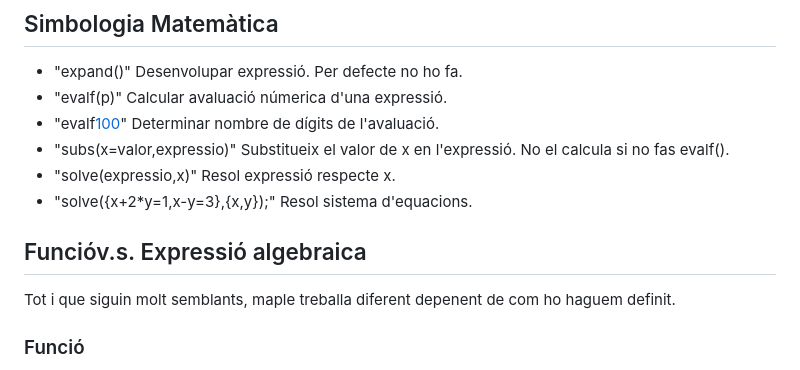
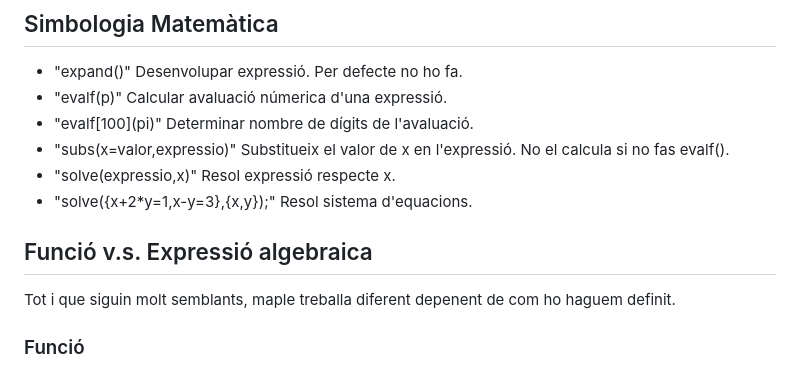
Before and after one commit to impulsado/EternalFIB, a Markdown page: M2/Maple.md, the part around the change printed below. Drawn GitHub-style.

```diff
--- a/M2/Maple.md
+++ b/M2/Maple.md
@@ -17,12 +20,12 @@ TODO
 ## Simbologia Matemàtica
 - "expand()" Desenvolupar expressió. Per defecte no ho fa.
 - "evalf(p)" Calcular avaluació númerica d'una expressió.
-- "evalf[100](pi)" Determinar nombre de dígits de l'avaluació.
+- "evalf\[100](pi)" Determinar nombre de dígits de l'avaluació.
 - "subs(x=valor,expressio)" Substitueix el valor de x en l'expressió. No el calcula si no fas evalf().
 - "solve(expressio,x)" Resol expressió respecte x.
 - "solve({x+2*y=1,x-y=3},{x,y});" Resol sistema d'equacions.
 
-## Funcióv.s. Expressió algebraica
+## Funció v.s. Expressió algebraica
 Tot i que siguin molt semblants, maple treballa diferent depenent de com ho haguem definit.
 ### Funció
 Definida amb la notació "->"
```
Also changed, not shown: other parts of M2/Maple.md (+48 -13 lines).
